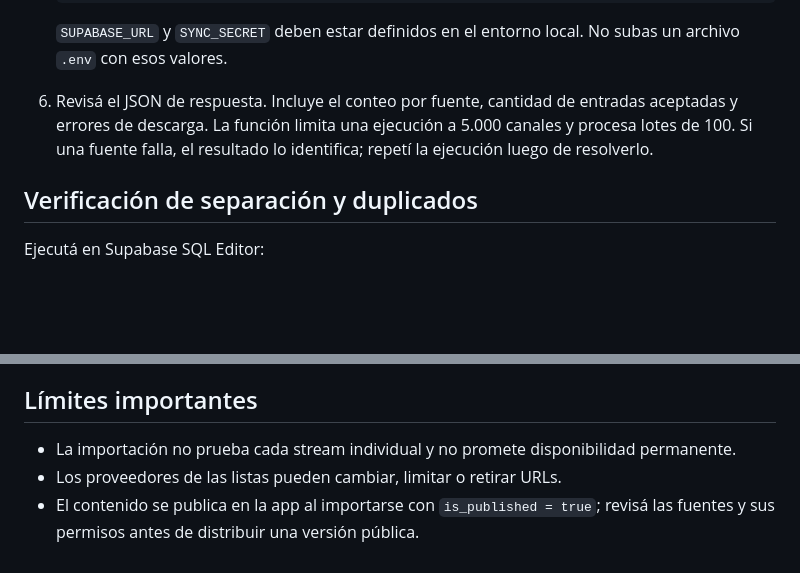
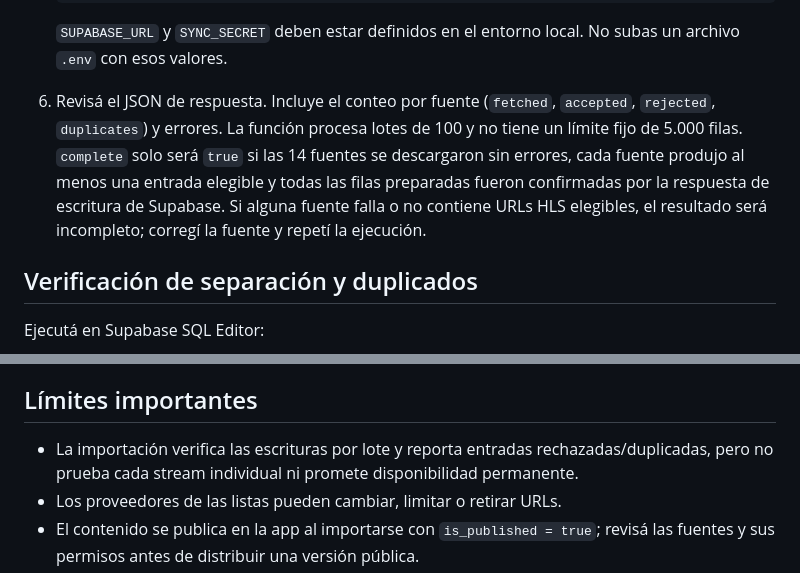
Before and after one commit to matuu250mati/MILTVPLUS, a Markdown page: supabase/M3U_SYNC_ES.md, 2 parts joined by grey strips. Rendered like a GitHub page; blank space fills up the shorter version.

Commit message:
docs(qa): document complete M3U import verification

````diff
--- a/supabase/M3U_SYNC_ES.md
+++ b/supabase/M3U_SYNC_ES.md
@@ -29,7 +29,7 @@ Solo se importan entradas con una URL HTTPS directa cuyo path termina en `.m3u8`
    ```
 
    `SUPABASE_URL` y `SYNC_SECRET` deben estar definidos en el entorno local. No subas un archivo `.env` con esos valores.
-6. Revisá el JSON de respuesta. Incluye el conteo por fuente, cantidad de entradas aceptadas y errores de descarga. La función limita una ejecución a 5.000 canales y procesa lotes de 100. Si una fuente falla, el resultado lo identifica; repetí la ejecución luego de resolverlo.
+6. Revisá el JSON de respuesta. Incluye el conteo por fuente (`fetched`, `accepted`, `rejected`, `duplicates`) y errores. La función procesa lotes de 100 y no tiene un límite fijo de 5.000 filas. `complete` solo será `true` si las 14 fuentes se descargaron sin errores, cada fuente produjo al menos una entrada elegible y todas las filas preparadas fueron confirmadas por la respuesta de escritura de Supabase. Si alguna fuente falla o no contiene URLs HLS elegibles, el resultado será incompleto; corregí la fuente y repetí la ejecución.
 
 ## Verificación de separación y duplicados
 
@@ -57,7 +57,7 @@ La última consulta debe devolver cero filas. Las filas importadas se mantienen
 
 ## Límites importantes
 
-- La importación no prueba cada stream individual y no promete disponibilidad permanente.
+- La importación verifica las escrituras por lote y reporta entradas rechazadas/duplicadas, pero no prueba cada stream individual ni promete disponibilidad permanente.
 - Los proveedores de las listas pueden cambiar, limitar o retirar URLs.
 - El contenido se publica en la app al importarse con `is_published = true`; revisá las fuentes y sus permisos antes de distribuir una versión pública.
 - La sincronización requiere que la migración esté aplicada y la Edge Function desplegada en el mismo proyecto Supabase al que apunta MILTVPLUS. Un commit o un APK exitoso no ejecuta por sí mismo la importación.
````
